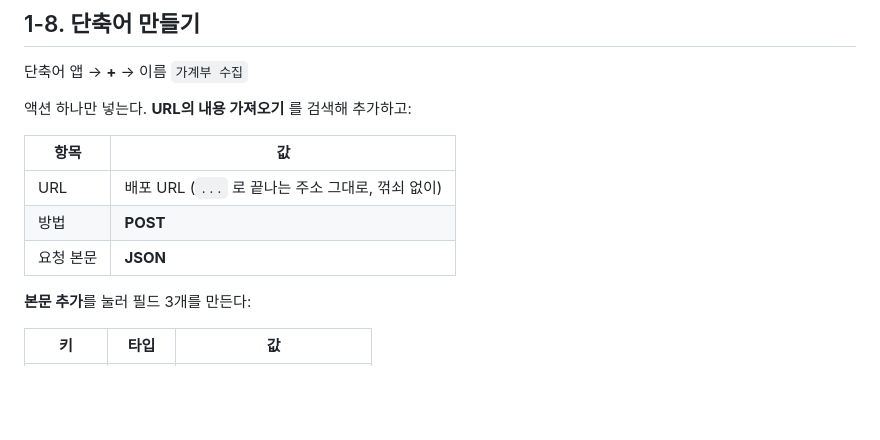
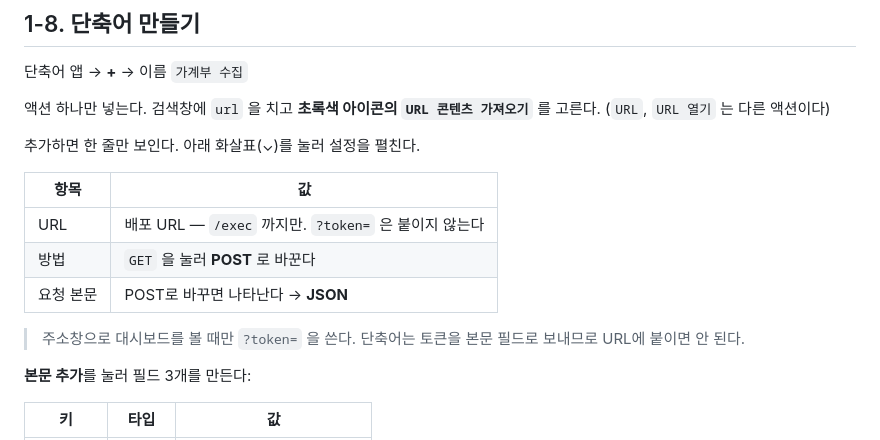
Before and after one commit to skydiiv-droid/budget, a Markdown page: docs/SETUP_WALKTHROUGH.md, the part around the change. GitHub-like rendering; blank space fills up the shorter version.

Commit message:
단축어 액션 이름 정정: URL 콘텐츠 가져오기
액션 이름을 "URL의 내용 가져오기"로 잘못 적어 찾지 못했다. 실제 표기는
"URL 콘텐츠 가져오기"다. 비슷한 이름의 다른 액션과 구별되도록 아이콘
색을 함께 적고, URL에 ?token=을 붙이지 않는다는 점도 밝혔다.

Co-Authored-By: Claude Opus 5 <noreply@anthropic.com>
Claude-Session: https://claude.ai/code/session_01EAdUvBYNUZFYjj732HGnpL

```diff
--- a/docs/SETUP_WALKTHROUGH.md
+++ b/docs/SETUP_WALKTHROUGH.md
@@ -96,13 +96,19 @@ https://script.google.com/macros/s/AKfycb.....무언가...../exec?token=bk7Qz2mX
 
 단축어 앱 → **+** → 이름 `가계부 수집`
 
-액션 하나만 넣는다. **URL의 내용 가져오기** 를 검색해 추가하고:
+액션 하나만 넣는다. 검색창에 `url` 을 치고 **초록색 아이콘의
+`URL 콘텐츠 가져오기`** 를 고른다. (`URL`, `URL 열기` 는 다른 액션이다)
+
+추가하면 한 줄만 보인다. 아래 화살표(⌄)를 눌러 설정을 펼친다.
 
 | 항목 | 값 |
 |---|---|
-| URL | 배포 URL (`...` 로 끝나는 주소 그대로, 꺾쇠 없이) |
-| 방법 | **POST** |
-| 요청 본문 | **JSON** |
+| URL | 배포 URL — `/exec` 까지만. `?token=` 은 붙이지 않는다 |
+| 방법 | `GET` 을 눌러 **POST** 로 바꾼다 |
+| 요청 본문 | POST로 바꾸면 나타난다 → **JSON** |
+
+> 주소창으로 대시보드를 볼 때만 `?token=` 을 쓴다.
+> 단축어는 토큰을 본문 필드로 보내므로 URL에 붙이면 안 된다.
 
 **본문 추가**를 눌러 필드 3개를 만든다:
 
```
Also changed, not shown: docs/SHORTCUT_SETUP.md (+2 -2 lines).
